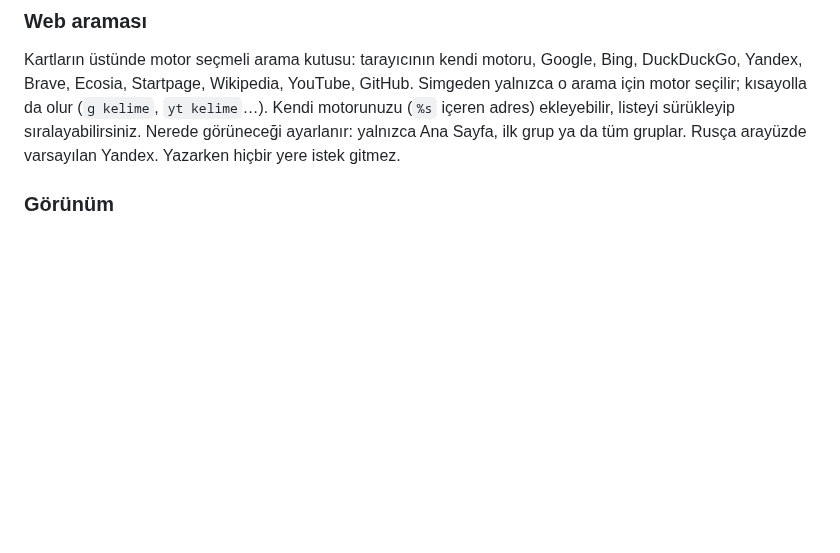
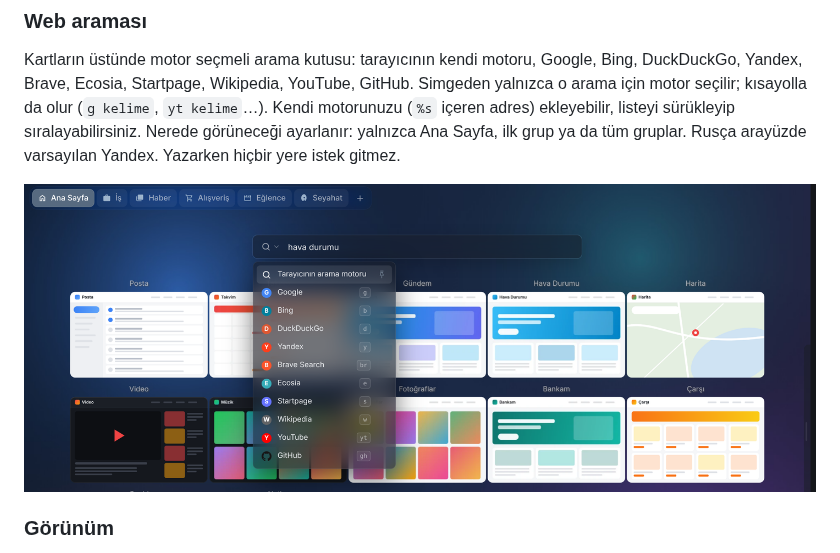
Before and after one commit to muttixp/wsd-speed-dial, a Markdown page: README.md, the part around the change. Drawn GitHub-style; pictures changed too: docs/web-arama.png (added); blank space fills up the shorter version.

Commit message:
Web araması görseli

```diff
--- a/README.md
+++ b/README.md
@@ -125,6 +125,8 @@ da olur (`g kelime`, `yt kelime`…). Kendi motorunuzu (`%s` içeren adres)
 ekleyebilir, listeyi sürükleyip sıralayabilirsiniz. Nerede görüneceği
 ayarlanır: yalnızca Ana Sayfa, ilk grup ya da tüm gruplar. Rusça
 arayüzde varsayılan Yandex. Yazarken hiçbir yere istek gitmez.
+
+![Web araması](docs/web-arama.png)
 
 ### Görünüm
 
```
